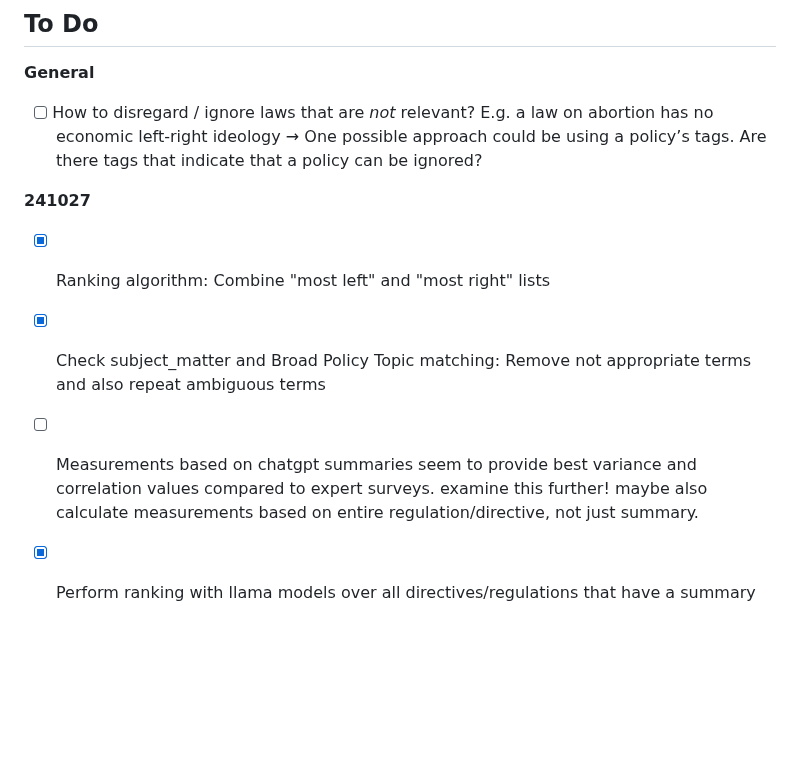
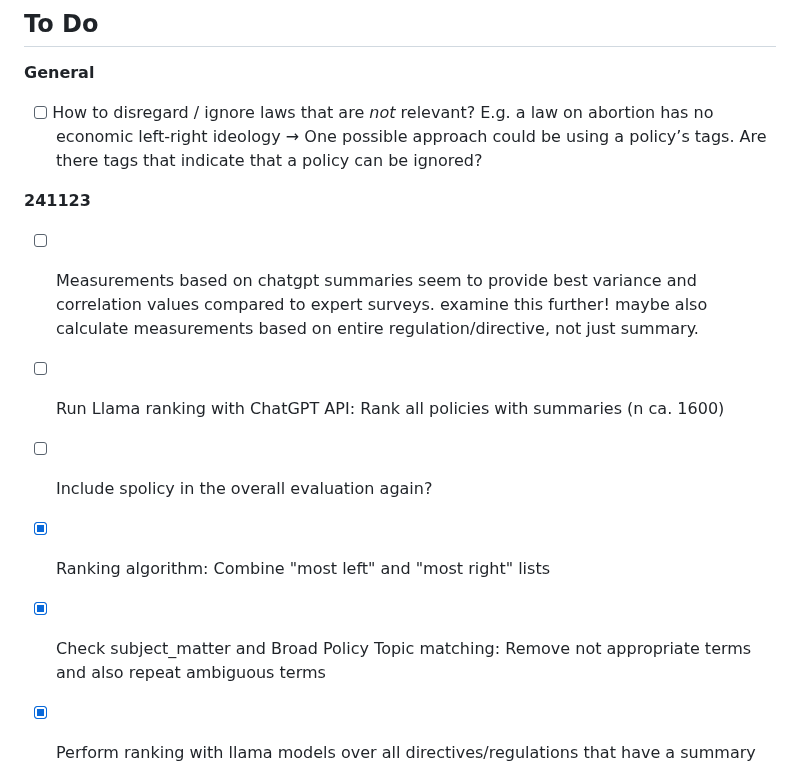
Before and after one commit to fabianaiolfi/eu-policy-feedback, a Markdown page: README.md, the part around the change. Drawn GitHub-style; blank space fills up the shorter version.

Commit message:
Update README with next to dos

```diff
--- a/README.md
+++ b/README.md
@@ -121,10 +121,12 @@ _Tables: To Do_
 **General**
 - [ ] How to disregard / ignore laws that are *not* relevant? E.g. a law on abortion has no economic left-right ideology → One possible approach could be using a policy’s tags. Are there tags that indicate that a policy can be ignored?
 
-**241027**
+**241123**
+- [ ] Measurements based on chatgpt summaries seem to provide best variance and correlation values compared to expert surveys. examine this further! maybe also calculate measurements based on entire regulation/directive, not just summary.
+- [ ] Run Llama ranking with ChatGPT API: Rank all policies with summaries (n ca. 1600)
+- [ ] Include spolicy in the overall evaluation again?
 - [x] Ranking algorithm: Combine "most left" and "most right" lists
 - [x] Check subject_matter and Broad Policy Topic matching: Remove not appropriate terms and also repeat ambiguous terms
-- [ ] Measurements based on chatgpt summaries seem to provide best variance and correlation values compared to expert surveys. examine this further! maybe also calculate measurements based on entire regulation/directive, not just summary.
 - [x] Perform ranking with llama models over all directives/regulations that have a summary
   - [x] Economically left
   - [x] Economically right
```
